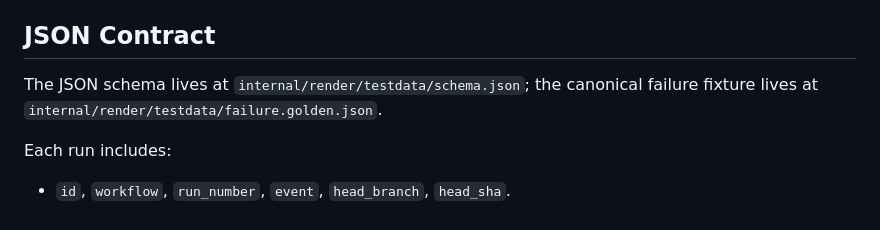
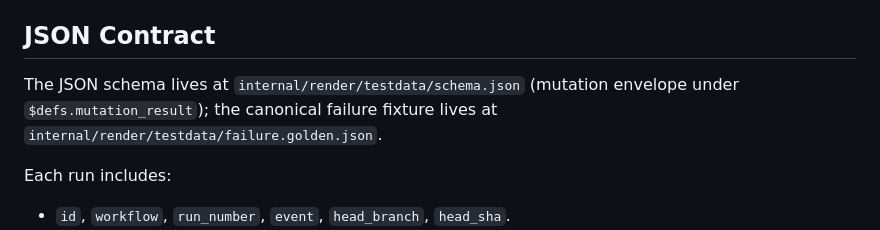
Before and after one commit to indrasvat/gh-hound, a Markdown page: docs/agent-surface.md, the part around the change. Rendered like a GitHub page.

Commit message:
docs(240): point agents at the mutation envelope schema location

```diff
--- a/docs/agent-surface.md
+++ b/docs/agent-surface.md
@@ -52,7 +52,7 @@ On exit `2` the envelope still writes with `accepted: false` and a typed refusal
 
 ## JSON Contract
 
-The JSON schema lives at `internal/render/testdata/schema.json`; the canonical failure fixture lives at `internal/render/testdata/failure.golden.json`.
+The JSON schema lives at `internal/render/testdata/schema.json` (mutation envelope under `$defs.mutation_result`); the canonical failure fixture lives at `internal/render/testdata/failure.golden.json`.
 
 Each run includes:
 
```
